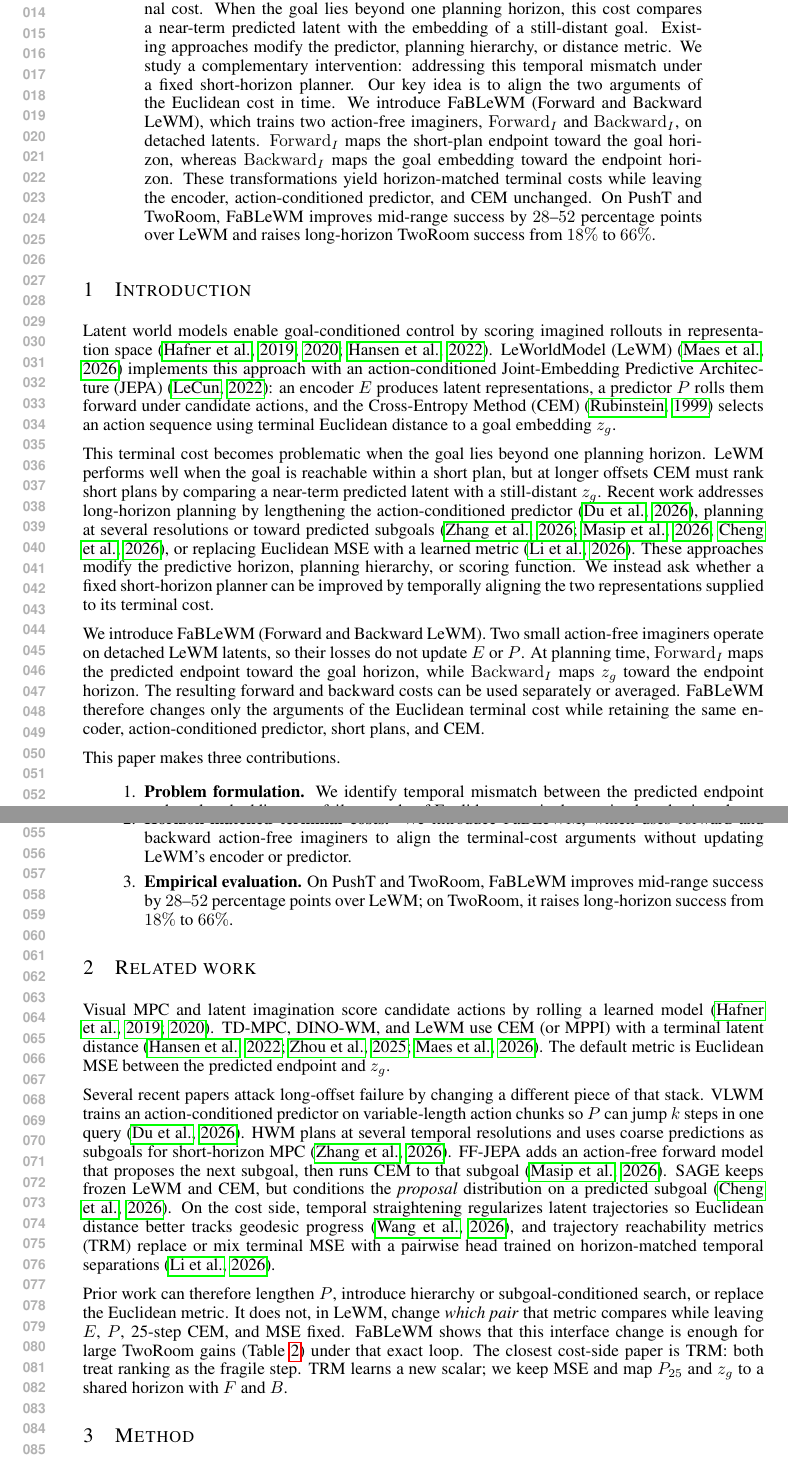
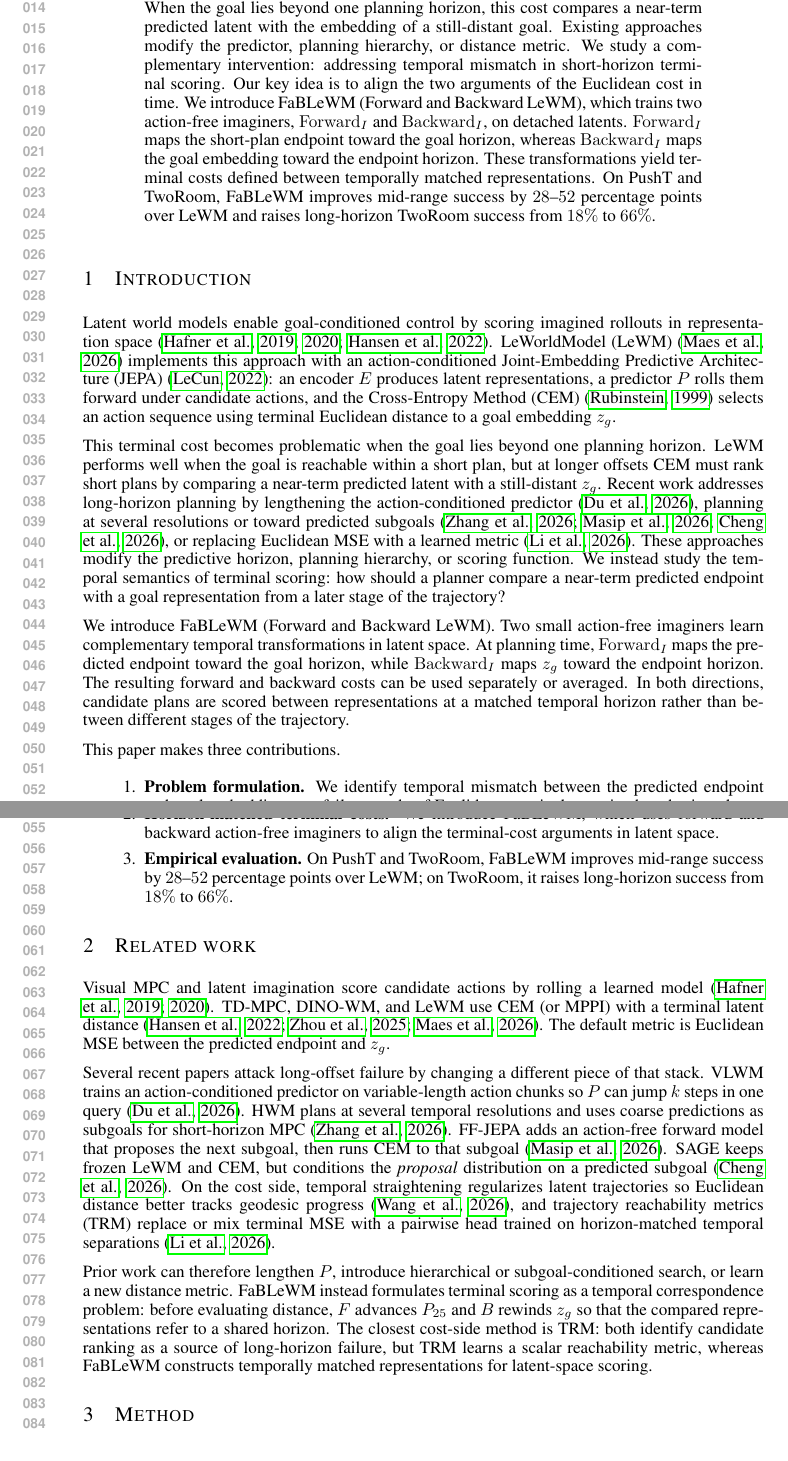
Before and after one commit to ybenzou/Forward-Backward-LeWM, a LaTeX paper (paper/iclr2027_conference.tex): two parts of pages 1 and 2 of 7, joined at a grey line, cut so that both start at the same text. Compiled offline with pdfLaTeX.

Commit message:
Frame terminal scoring as temporal alignment in latent space.
Co-authored-by: Cursor <cursoragent@cursor.com>

```diff
--- a/paper/iclr2027_conference.tex
+++ b/paper/iclr2027_conference.tex
@@ -52,17 +52,17 @@ terminal cost. When the goal lies beyond one planning horizon, this
 cost compares a near-term predicted latent with the embedding of a
 still-distant goal. Existing approaches modify the predictor, planning
 hierarchy, or distance metric. We study a complementary intervention:
-addressing this temporal mismatch under a fixed short-horizon planner.
-Our key idea is to align
+addressing temporal mismatch in short-horizon terminal scoring. Our key
+idea is to align
 the two arguments of the Euclidean cost in time. We introduce FaBLeWM
 (Forward and Backward LeWM), which trains two action-free imaginers,
 $\Iforward$ and $\Ibackward$, on detached latents. $\Iforward$ maps the
 short-plan endpoint toward the goal horizon, whereas $\Ibackward$ maps
 the goal embedding toward the endpoint horizon. These transformations
-yield horizon-matched terminal costs while leaving the encoder,
-action-conditioned predictor, and CEM unchanged. On PushT and TwoRoom,
-FaBLeWM improves mid-range success by $28$--$52$ percentage points over
-LeWM and raises long-horizon TwoRoom success from $18\%$ to $66\%$.
+yield terminal costs defined between temporally matched
+representations. On PushT and TwoRoom, FaBLeWM improves mid-range
+success by $28$--$52$ percentage points over LeWM and raises
+long-horizon TwoRoom success from $18\%$ to $66\%$.
 \end{abstract}
 
 \section{Introduction}
@@ -90,18 +90,18 @@ predicted
 subgoals~\citep{zhang2026hwm,masip2026ffjepa,cheng2026sage}, or
 replacing Euclidean MSE with a learned metric~\citep{li2026trm}. These
 approaches modify the predictive horizon, planning hierarchy, or
-scoring function. We instead ask whether a fixed short-horizon planner
-can be improved by temporally aligning the two representations supplied
-to its terminal cost.
+scoring function. We instead study the temporal semantics of terminal
+scoring: how should a planner compare a near-term predicted endpoint
+with a goal representation from a later stage of the trajectory?
 
 We introduce FaBLeWM (Forward and Backward LeWM). Two small
-action-free imaginers operate on detached LeWM latents, so their losses
-do not update $E$ or $P$. At planning time, $\Iforward$ maps the
-predicted endpoint toward the goal horizon, while $\Ibackward$ maps
-$\zg$ toward the endpoint horizon. The resulting forward and backward
-costs can be used separately or averaged. FaBLeWM therefore changes
-only the arguments of the Euclidean terminal cost while retaining the
-same encoder, action-conditioned predictor, short plans, and CEM.
+action-free imaginers learn complementary temporal transformations in
+latent space. At planning time, $\Iforward$ maps the predicted endpoint
+toward the goal horizon, while $\Ibackward$ maps $\zg$ toward the
+endpoint horizon. The resulting forward and backward costs can be used
+separately or averaged. In both directions, candidate plans are scored
+between representations at a matched temporal horizon rather than
+between different stages of the trajectory.
 
 This paper makes three contributions.
 \begin{enumerate}
@@ -110,7 +110,7 @@ between the predicted endpoint and goal embedding as a failure mode of
 Euclidean terminal costs in short-horizon latent planning.
 \item \textbf{Horizon-matched terminal costs.} We introduce FaBLeWM,
 which uses forward and backward action-free imaginers to align the
-terminal-cost arguments without updating LeWM's encoder or predictor.
+terminal-cost arguments in latent space.
 \item \textbf{Empirical evaluation.} On PushT and TwoRoom, FaBLeWM
 improves mid-range success by $28$--$52$ percentage points over LeWM;
 on TwoRoom, it raises long-horizon success from $18\%$ to $66\%$.
@@ -142,15 +142,15 @@ trajectory reachability metrics (TRM) replace or mix terminal MSE with
 a pairwise head trained on horizon-matched temporal
 separations~\citep{li2026trm}.
 
-Prior work can therefore lengthen $P$, introduce hierarchy or
-subgoal-conditioned search, or replace the Euclidean metric. It does
-not, in LeWM, change \emph{which pair} that metric
-compares while leaving $E$, $P$, 25-step CEM, and MSE fixed. FaBLeWM
-shows that this interface change is enough for large TwoRoom gains
-(Table~\ref{tab:tworoom}) under that exact loop. The closest cost-side
-paper is TRM: both treat ranking as the fragile step. TRM learns a new
-scalar; we keep MSE and map $\Pend$ and $\zg$ to a shared horizon with
-$F$ and $B$.
+Prior work can therefore lengthen $P$, introduce hierarchical or
+subgoal-conditioned search, or learn a new distance metric. FaBLeWM
+instead formulates terminal scoring as a temporal correspondence
+problem: before evaluating distance, $F$ advances $\Pend$ and $B$
+rewinds $\zg$ so that the compared representations refer to a shared
+horizon. The closest cost-side method is TRM: both identify candidate
+ranking as a source of long-horizon failure, but TRM learns a scalar
+reachability metric, whereas FaBLeWM constructs temporally matched
+representations for latent-space scoring.
 
 \section{Method}
 \label{sec:method}
```
Also changed, not shown: paper/iclr2027_conference.tex (19 more changed lines).
